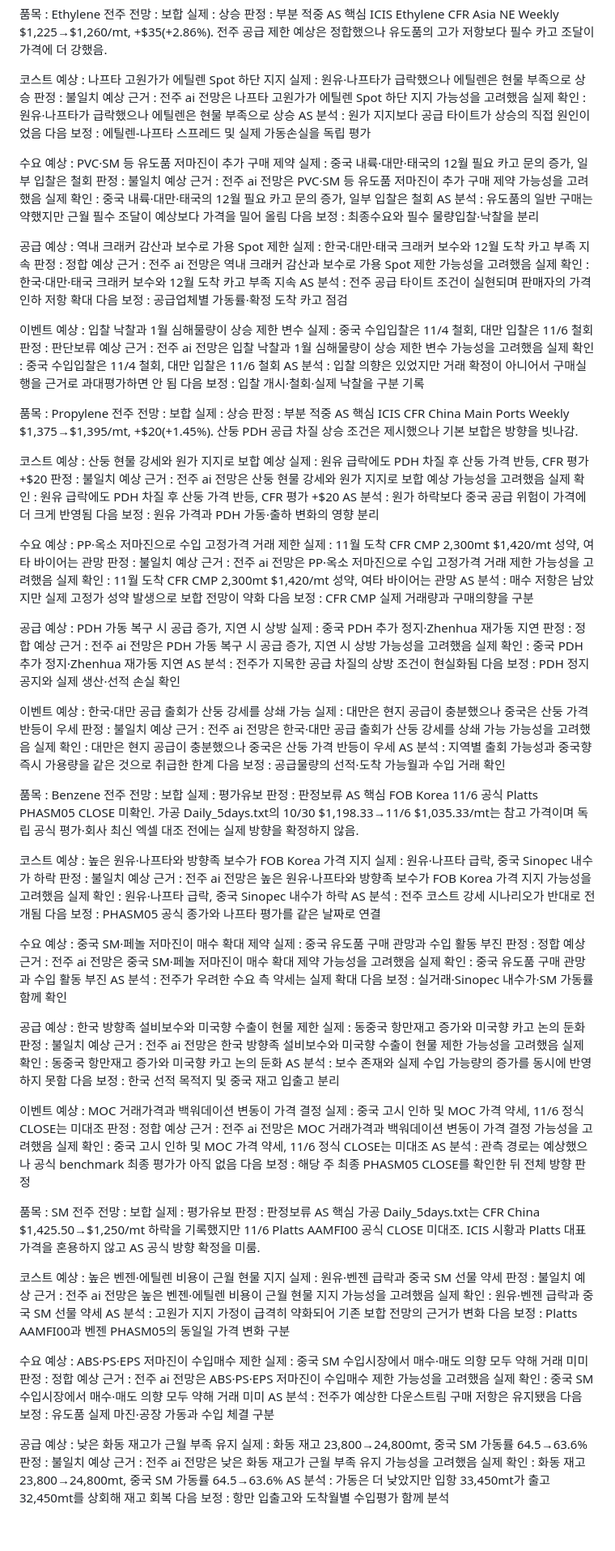
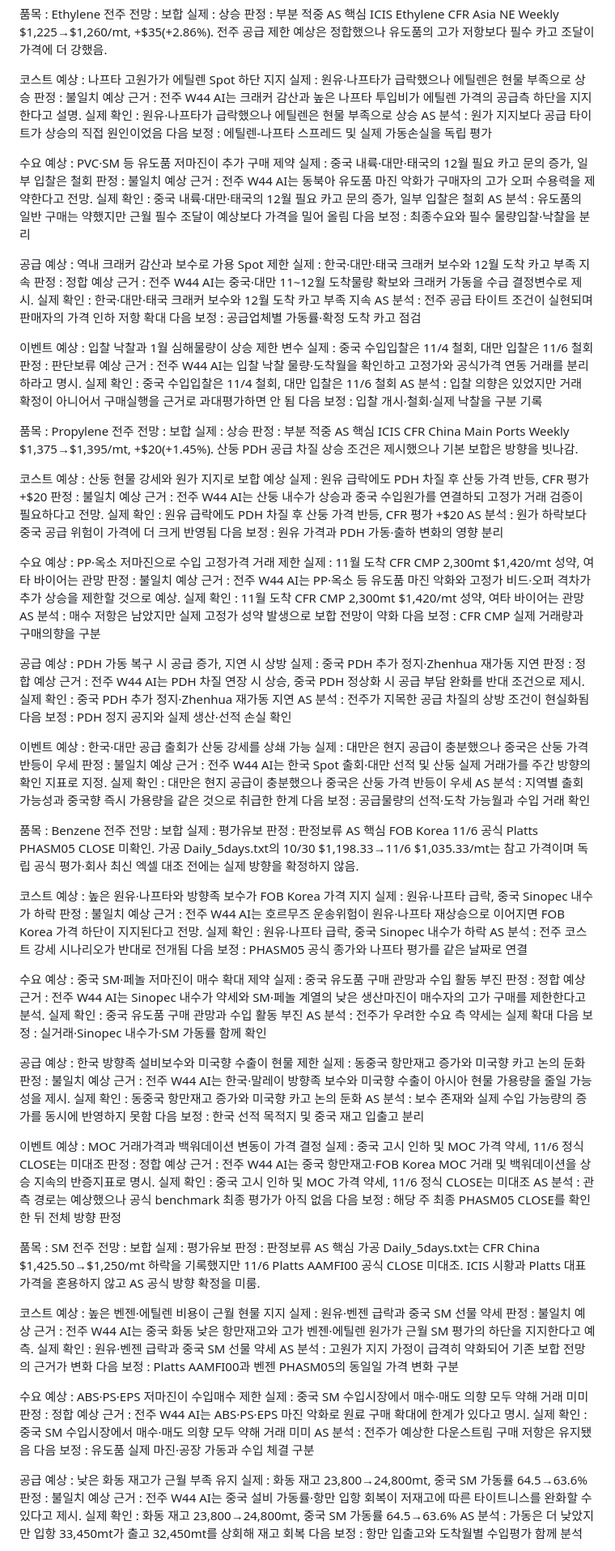
Before and after one commit to jskimlam/Petrochemical-Weekly-Board, a Markdown page: data/as/W45.md, the part around one of its changes. Shown at 81% size. Drawn GitHub-style; blank space fills up the shorter version.

```diff
--- a/data/as/W45.md
+++ b/data/as/W45.md
@@ -52,7 +52,7 @@ ICIS Ethylene CFR Asia NE Weekly $1,225→$1,260/mt, +$35(+2.86%). 전주 공급
 예상 : 나프타 고원가가 에틸렌 Spot 하단 지지
 실제 : 원유·나프타가 급락했으나 에틸렌은 현물 부족으로 상승
 판정 : 불일치
-예상 근거 : 전주 ai 전망은 나프타 고원가가 에틸렌 Spot 하단 지지 가능성을 고려했음
+예상 근거 : 전주 W44 AI는 크래커 감산과 높은 나프타 투입비가 에틸렌 가격의 공급측 하단을 지지한다고 설명.
 실제 확인 : 원유·나프타가 급락했으나 에틸렌은 현물 부족으로 상승
 AS 분석 : 원가 지지보다 공급 타이트가 상승의 직접 원인이었음
 다음 보정 : 에틸렌-나프타 스프레드 및 실제 가동손실을 독립 평가
@@ -61,7 +61,7 @@ AS 분석 : 원가 지지보다 공급 타이트가 상승의 직접 원인이
 예상 : PVC·SM 등 유도품 저마진이 추가 구매 제약
 실제 : 중국 내륙·대만·태국의 12월 필요 카고 문의 증가, 일부 입찰은 철회
 판정 : 불일치
-예상 근거 : 전주 ai 전망은 PVC·SM 등 유도품 저마진이 추가 구매 제약 가능성을 고려했음
+예상 근거 : 전주 W44 AI는 동북아 유도품 마진 악화가 구매자의 고가 오퍼 수용력을 제약한다고 전망.
 실제 확인 : 중국 내륙·대만·태국의 12월 필요 카고 문의 증가, 일부 입찰은 철회
 AS 분석 : 유도품의 일반 구매는 약했지만 근월 필수 조달이 예상보다 가격을 밀어 올림
 다음 보정 : 최종수요와 필수 물량입찰·낙찰을 분리
@@ -70,7 +70,7 @@ AS 분석 : 유도품의 일반 구매는 약했지만 근월 필수 조달이
 예상 : 역내 크래커 감산과 보수로 가용 Spot 제한
 실제 : 한국·대만·태국 크래커 보수와 12월 도착 카고 부족 지속
 판정 : 정합
-예상 근거 : 전주 ai 전망은 역내 크래커 감산과 보수로 가용 Spot 제한 가능성을 고려했음
+예상 근거 : 전주 W44 AI는 중국·대만 11~12월 도착물량 확보와 크래커 가동을 수급 결정변수로 제시.
 실제 확인 : 한국·대만·태국 크래커 보수와 12월 도착 카고 부족 지속
 AS 분석 : 전주 공급 타이트 조건이 실현되며 판매자의 가격 인하 저항 확대
 다음 보정 : 공급업체별 가동률·확정 도착 카고 점검
@@ -79,7 +79,7 @@ AS 분석 : 전주 공급 타이트 조건이 실현되며 판매자의 가격
 예상 : 입찰 낙찰과 1월 심해물량이 상승 제한 변수
 실제 : 중국 수입입찰은 11/4 철회, 대만 입찰은 11/6 철회
 판정 : 판단보류
-예상 근거 : 전주 ai 전망은 입찰 낙찰과 1월 심해물량이 상승 제한 변수 가능성을 고려했음
+예상 근거 : 전주 W44 AI는 입찰 낙찰 물량·도착월을 확인하고 고정가와 공식가격 연동 거래를 분리하라고 명시.
 실제 확인 : 중국 수입입찰은 11/4 철회, 대만 입찰은 11/6 철회
 AS 분석 : 입찰 의향은 있었지만 거래 확정이 아니어서 구매실행을 근거로 과대평가하면 안 됨
 다음 보정 : 입찰 개시·철회·실제 낙찰을 구분 기록
@@ -95,7 +95,7 @@ ICIS CFR China Main Ports Weekly $1,375→$1,395/mt, +$20(+1.45%). 산둥 PDH
 예상 : 산둥 현물 강세와 원가 지지로 보합 예상
 실제 : 원유 급락에도 PDH 차질 후 산둥 가격 반등, CFR 평가 +$20
 판정 : 불일치
-예상 근거 : 전주 ai 전망은 산둥 현물 강세와 원가 지지로 보합 예상 가능성을 고려했음
+예상 근거 : 전주 W44 AI는 산둥 내수가 상승과 중국 수입원가를 연결하되 고정가 거래 검증이 필요하다고 전망.
 실제 확인 : 원유 급락에도 PDH 차질 후 산둥 가격 반등, CFR 평가 +$20
 AS 분석 : 원가 하락보다 중국 공급 위험이 가격에 더 크게 반영됨
 다음 보정 : 원유 가격과 PDH 가동·출하 변화의 영향 분리
@@ -104,7 +104,7 @@ AS 분석 : 원가 하락보다 중국 공급 위험이 가격에 더 크게 반
 예상 : PP·옥소 저마진으로 수입 고정가격 거래 제한
 실제 : 11월 도착 CFR CMP 2,300mt $1,420/mt 성약, 여타 바이어는 관망
 판정 : 불일치
-예상 근거 : 전주 ai 전망은 PP·옥소 저마진으로 수입 고정가격 거래 제한 가능성을 고려했음
+예상 근거 : 전주 W44 AI는 PP·옥소 등 유도품 마진 악화와 고정가 비드·오퍼 격차가 추가 상승을 제한할 것으로 예상.
 실제 확인 : 11월 도착 CFR CMP 2,300mt $1,420/mt 성약, 여타 바이어는 관망
 AS 분석 : 매수 저항은 남았지만 실제 고정가 성약 발생으로 보합 전망이 약화
 다음 보정 : CFR CMP 실제 거래량과 구매의향을 구분
@@ -113,7 +113,7 @@ AS 분석 : 매수 저항은 남았지만 실제 고정가 성약 발생으로
 예상 : PDH 가동 복구 시 공급 증가, 지연 시 상방
 실제 : 중국 PDH 추가 정지·Zhenhua 재가동 지연
 판정 : 정합
-예상 근거 : 전주 ai 전망은 PDH 가동 복구 시 공급 증가, 지연 시 상방 가능성을 고려했음
+예상 근거 : 전주 W44 AI는 PDH 차질 연장 시 상승, 중국 PDH 정상화 시 공급 부담 완화를 반대 조건으로 제시.
 실제 확인 : 중국 PDH 추가 정지·Zhenhua 재가동 지연
 AS 분석 : 전주가 지목한 공급 차질의 상방 조건이 현실화됨
 다음 보정 : PDH 정지 공지와 실제 생산·선적 손실 확인
@@ -122,7 +122,7 @@ AS 분석 : 전주가 지목한 공급 차질의 상방 조건이 현실화됨
 예상 : 한국·대만 공급 출회가 산둥 강세를 상쇄 가능
 실제 : 대만은 현지 공급이 충분했으나 중국은 산둥 가격 반등이 우세
 판정 : 불일치
-예상 근거 : 전주 ai 전망은 한국·대만 공급 출회가 산둥 강세를 상쇄 가능 가능성을 고려했음
+예상 근거 : 전주 W44 AI는 한국 Spot 출회·대만 선적 및 산둥 실제 거래가를 주간 방향의 확인 지표로 지정.
 실제 확인 : 대만은 현지 공급이 충분했으나 중국은 산둥 가격 반등이 우세
 AS 분석 : 지역별 출회 가능성과 중국향 즉시 가용량을 같은 것으로 취급한 한계
 다음 보정 : 공급물량의 선적·도착 가능월과 수입 거래 확인
@@ -138,7 +138,7 @@ FOB Korea 11/6 공식 Platts PHASM05 CLOSE 미확인. 가공 Daily_5days.txt의
 예상 : 높은 원유·나프타와 방향족 보수가 FOB Korea 가격 지지
 실제 : 원유·나프타 급락, 중국 Sinopec 내수가 하락
 판정 : 불일치
-예상 근거 : 전주 ai 전망은 높은 원유·나프타와 방향족 보수가 FOB Korea 가격 지지 가능성을 고려했음
+예상 근거 : 전주 W44 AI는 호르무즈 운송위험이 원유·나프타 재상승으로 이어지면 FOB Korea 가격 하단이 지지된다고 전망.
 실제 확인 : 원유·나프타 급락, 중국 Sinopec 내수가 하락
 AS 분석 : 전주 코스트 강세 시나리오가 반대로 전개됨
 다음 보정 : PHASM05 공식 종가와 나프타 평가를 같은 날짜로 연결
@@ -147,7 +147,7 @@ AS 분석 : 전주 코스트 강세 시나리오가 반대로 전개됨
 예상 : 중국 SM·페놀 저마진이 매수 확대 제약
 실제 : 중국 유도품 구매 관망과 수입 활동 부진
 판정 : 정합
-예상 근거 : 전주 ai 전망은 중국 SM·페놀 저마진이 매수 확대 제약 가능성을 고려했음
+예상 근거 : 전주 W44 AI는 Sinopec 내수가 약세와 SM·페놀 계열의 낮은 생산마진이 매수자의 고가 구매를 제한한다고 분석.
 실제 확인 : 중국 유도품 구매 관망과 수입 활동 부진
 AS 분석 : 전주가 우려한 수요 측 약세는 실제 확대
 다음 보정 : 실거래·Sinopec 내수가·SM 가동률 함께 확인
@@ -156,7 +156,7 @@ AS 분석 : 전주가 우려한 수요 측 약세는 실제 확대
 예상 : 한국 방향족 설비보수와 미국향 수출이 현물 제한
 실제 : 동중국 항만재고 증가와 미국향 카고 논의 둔화
 판정 : 불일치
-예상 근거 : 전주 ai 전망은 한국 방향족 설비보수와 미국향 수출이 현물 제한 가능성을 고려했음
+예상 근거 : 전주 W44 AI는 한국·말레이 방향족 보수와 미국향 수출이 아시아 현물 가용량을 줄일 가능성을 제시.
 실제 확인 : 동중국 항만재고 증가와 미국향 카고 논의 둔화
 AS 분석 : 보수 존재와 실제 수입 가능량의 증가를 동시에 반영하지 못함
 다음 보정 : 한국 선적 목적지 및 중국 재고 입출고 분리
@@ -165,7 +165,7 @@ AS 분석 : 보수 존재와 실제 수입 가능량의 증가를 동시에 반
 예상 : MOC 거래가격과 백워데이션 변동이 가격 결정
 실제 : 중국 고시 인하 및 MOC 가격 약세, 11/6 정식 CLOSE는 미대조
 판정 : 정합
-예상 근거 : 전주 ai 전망은 MOC 거래가격과 백워데이션 변동이 가격 결정 가능성을 고려했음
+예상 근거 : 전주 W44 AI는 중국 항만재고·FOB Korea MOC 거래 및 백워데이션을 상승 지속의 반증지표로 명시.
 실제 확인 : 중국 고시 인하 및 MOC 가격 약세, 11/6 정식 CLOSE는 미대조
 AS 분석 : 관측 경로는 예상했으나 공식 benchmark 최종 평가가 아직 없음
 다음 보정 : 해당 주 최종 PHASM05 CLOSE를 확인한 뒤 전체 방향 판정
@@ -181,7 +181,7 @@ AS 핵심
 예상 : 높은 벤젠·에틸렌 비용이 근월 현물 지지
 실제 : 원유·벤젠 급락과 중국 SM 선물 약세
 판정 : 불일치
-예상 근거 : 전주 ai 전망은 높은 벤젠·에틸렌 비용이 근월 현물 지지 가능성을 고려했음
+예상 근거 : 전주 W44 AI는 중국 화동 낮은 항만재고와 고가 벤젠·에틸렌 원가가 근월 SM 평가의 하단을 지지한다고 예측.
 실제 확인 : 원유·벤젠 급락과 중국 SM 선물 약세
 AS 분석 : 고원가 지지 가정이 급격히 약화되어 기존 보합 전망의 근거가 변화
 다음 보정 : Platts AAMFI00과 벤젠 PHASM05의 동일일 가격 변화 구분
@@ -190,7 +190,7 @@ AS 분석 : 고원가 지지 가정이 급격히 약화되어 기존 보합 전
 예상 : ABS·PS·EPS 저마진이 수입매수 제한
 실제 : 중국 SM 수입시장에서 매수·매도 의향 모두 약해 거래 미미
 판정 : 정합
-예상 근거 : 전주 ai 전망은 ABS·PS·EPS 저마진이 수입매수 제한 가능성을 고려했음
+예상 근거 : 전주 W44 AI는 ABS·PS·EPS 마진 악화로 원료 구매 확대에 한계가 있다고 명시.
 실제 확인 : 중국 SM 수입시장에서 매수·매도 의향 모두 약해 거래 미미
 AS 분석 : 전주가 예상한 다운스트림 구매 저항은 유지됐음
 다음 보정 : 유도품 실제 마진·공장 가동과 수입 체결 구분
@@ -199,7 +199,7 @@ AS 분석 : 전주가 예상한 다운스트림 구매 저항은 유지됐음
 예상 : 낮은 화동 재고가 근월 부족 유지
 실제 : 화동 재고 23,800→24,800mt, 중국 SM 가동률 64.5→63.6%
 판정 : 불일치
-예상 근거 : 전주 ai 전망은 낮은 화동 재고가 근월 부족 유지 가능성을 고려했음
+예상 근거 : 전주 W44 AI는 중국 설비 가동률·항만 입항 회복이 저재고에 따른 타이트니스를 완화할 수 있다고 제시.
 실제 확인 : 화동 재고 23,800→24,800mt, 중국 SM 가동률 64.5→63.6%
 AS 분석 : 가동은 더 낮았지만 입항 33,450mt가 출고 32,450mt를 상회해 재고 회복
 다음 보정 : 항만 입출고와 도착월별 수입평가 함께 분석
```
Also changed, not shown: other parts of data/as/W45.md (+49 -49 lines).
